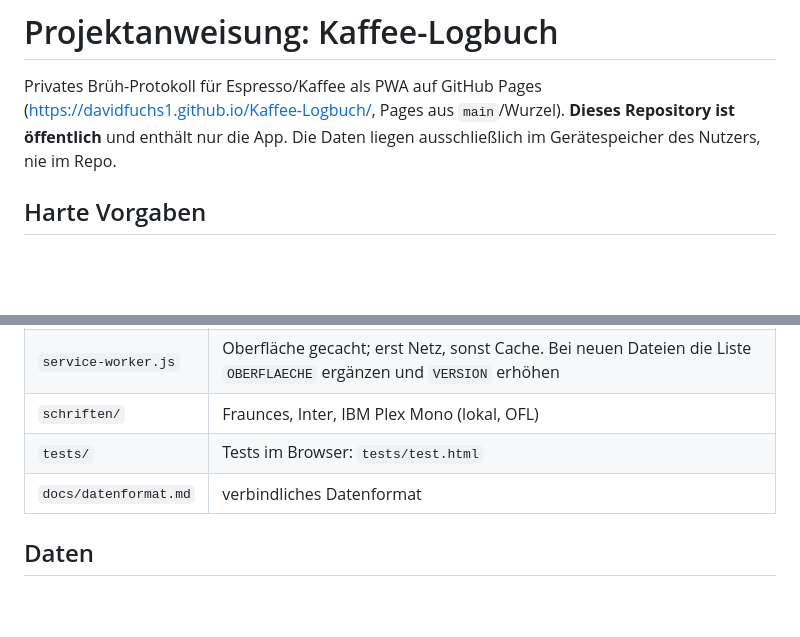
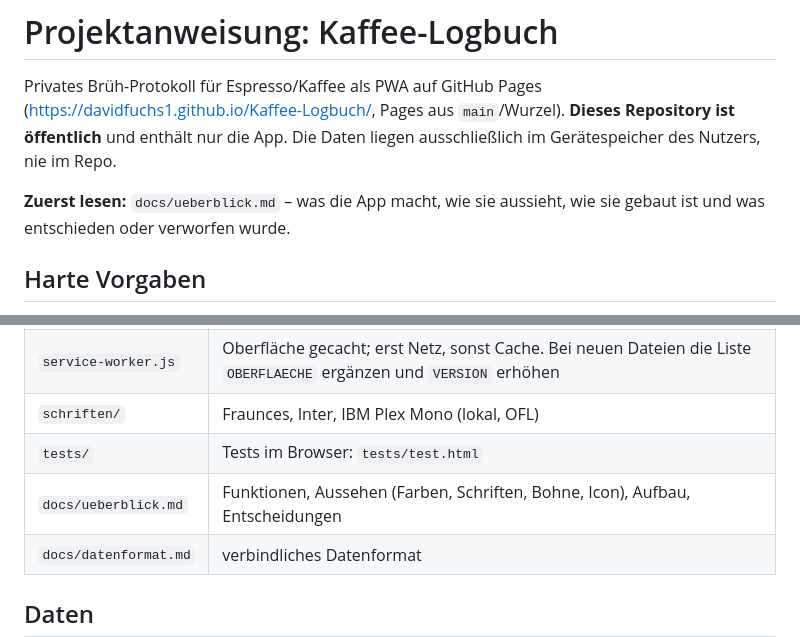
Before and after one commit to davidfuchs1/Kaffee-Logbuch, a Markdown page: CLAUDE.md, 2 parts joined by grey strips. Drawn GitHub-style; blank space fills up the shorter version.

```diff
--- a/CLAUDE.md
+++ b/CLAUDE.md
@@ -4,6 +4,9 @@ Privates Brüh-Protokoll für Espresso/Kaffee als PWA auf GitHub Pages
 (https://davidfuchs1.github.io/Kaffee-Logbuch/, Pages aus `main`/Wurzel).
 **Dieses Repository ist öffentlich** und enthält nur die App. Die Daten liegen
 ausschließlich im Gerätespeicher des Nutzers, nie im Repo.
+
+**Zuerst lesen:** `docs/ueberblick.md` – was die App macht, wie sie aussieht, wie sie
+gebaut ist und was entschieden oder verworfen wurde.
 
 ## Harte Vorgaben
 - Kein Login, kein Nutzerkonto, keine Daten auf fremden Servern. V2 ist für alle
@@ -31,6 +34,7 @@ ausschließlich im Gerätespeicher des Nutzers, nie im Repo.
 | `service-worker.js` | Oberfläche gecacht; erst Netz, sonst Cache. Bei neuen Dateien die Liste `OBERFLAECHE` ergänzen und `VERSION` erhöhen |
 | `schriften/` | Fraunces, Inter, IBM Plex Mono (lokal, OFL) |
 | `tests/` | Tests im Browser: `tests/test.html` |
+| `docs/ueberblick.md` | Funktionen, Aussehen (Farben, Schriften, Bohne, Icon), Aufbau, Entscheidungen |
 | `docs/datenformat.md` | verbindliches Datenformat |
 
 ## Daten
```
Also changed, not shown: docs/ueberblick.md (added, +236 -0 lines).
